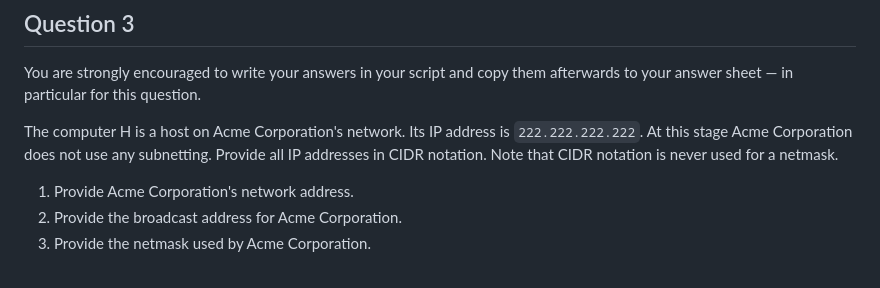
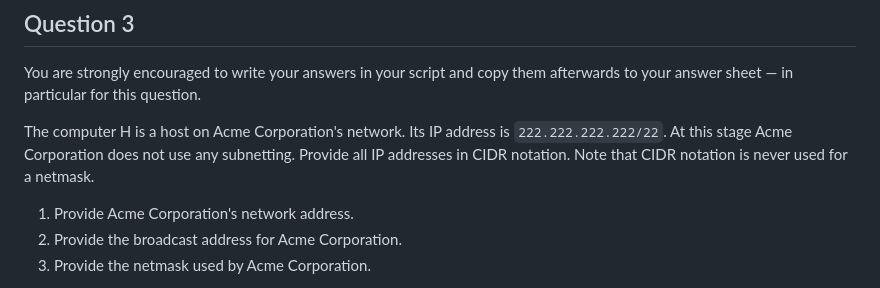
Before and after one commit to KyleMcCalgan/COS332-Exam, a Markdown page: Past Papers/2026/SemTest2.md, the part around the change. Drawn GitHub-style.

Commit message:
fix to one of the sem test questions

```diff
--- a/Past Papers/2026/SemTest2.md
+++ b/Past Papers/2026/SemTest2.md
@@ -312,7 +312,7 @@ Provide the values of the following header fields of the various messages.
 
 You are strongly encouraged to write your answers in your script and copy them afterwards to your answer sheet — in particular for this question.
 
-The computer H is a host on Acme Corporation's network. Its IP address is `222.222.222.222`. At this stage Acme Corporation does not use any subnetting. Provide all IP addresses in CIDR notation. Note that CIDR notation is never used for a netmask.
+The computer H is a host on Acme Corporation's network. Its IP address is `222.222.222.222/22`. At this stage Acme Corporation does not use any subnetting. Provide all IP addresses in CIDR notation. Note that CIDR notation is never used for a netmask.
 
 1. Provide Acme Corporation's network address.
 2. Provide the broadcast address for Acme Corporation.
```
